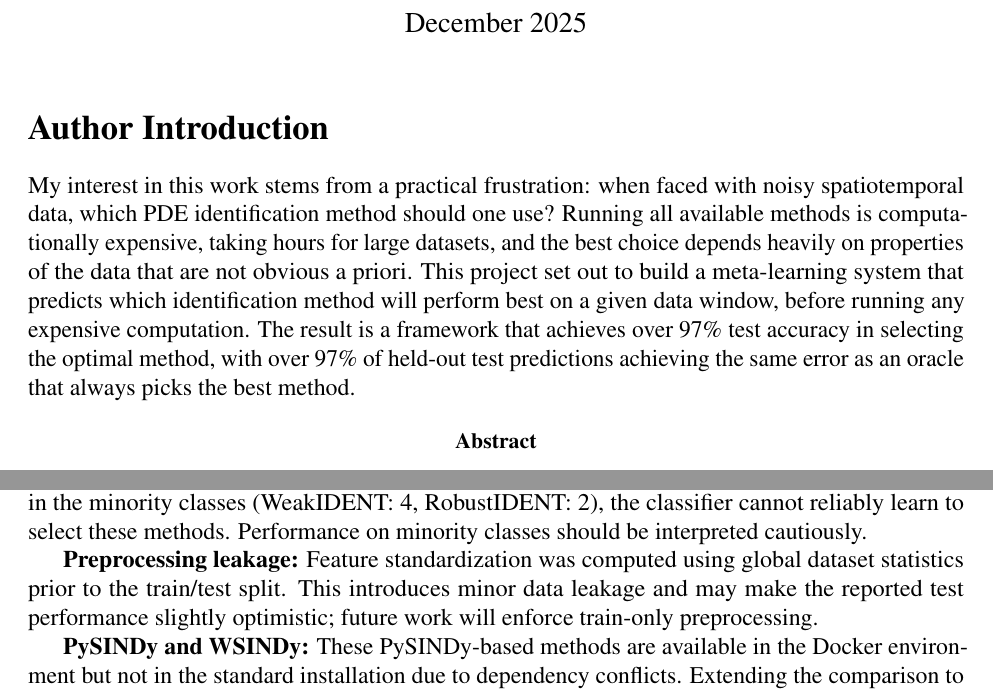
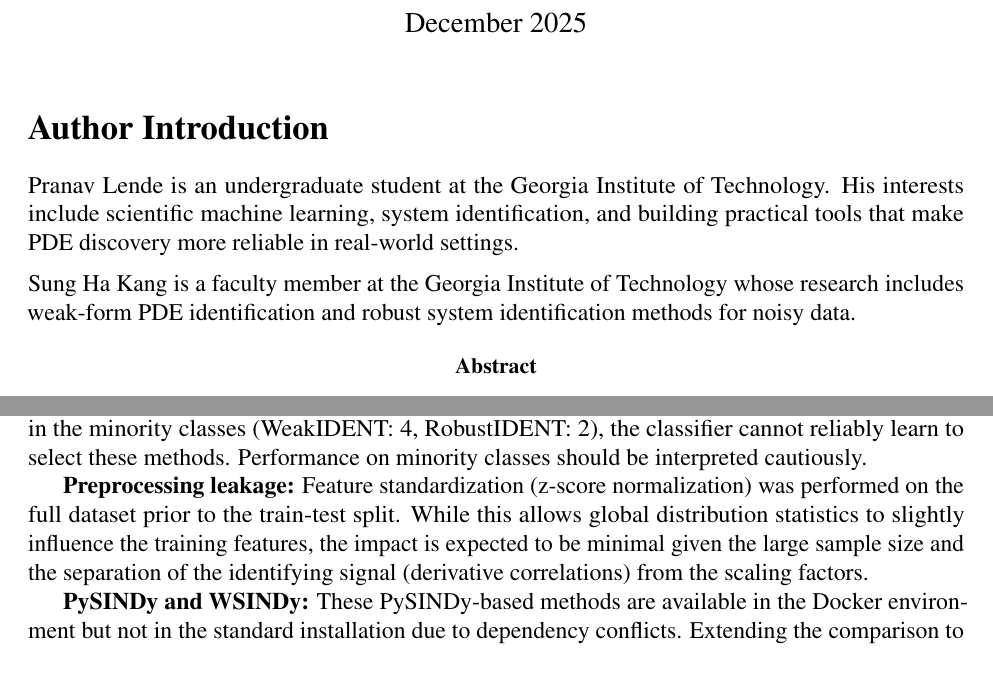
Before and after one commit to ALLENDE123X/ident-lab, a LaTeX paper (WeakIdent-Python/manuscript/tower_paper.tex): two parts of pages 1 and 10 of 12, joined at a grey line, cut so that both start at the same text. Compiled offline with pdfLaTeX.

Commit message:
Snapshot before repo cleanup

```diff
--- a/WeakIdent-Python/manuscript/tower_paper.tex
+++ b/WeakIdent-Python/manuscript/tower_paper.tex
@@ -25,7 +26,13 @@
 }
 
 \title{A Meta-Learning Framework for Automated Selection of PDE Identification Methods}
-\author{Pranav Lende \\ School of Mathematics \\ Georgia Institute of Technology}
+\author{
+Pranav Lende\\
+Georgia Institute of Technology
+\and
+Sung Ha Kang\\
+Georgia Institute of Technology
+}
 \date{December 2025}
 
 \begin{document}
@@ -33,8 +40,15 @@
 \maketitle
 
 \section*{Author Introduction}
+{\setlength{\parindent}{0pt}
 
-My interest in this work stems from a practical frustration: when faced with noisy spatiotemporal data, which PDE identification method should one use? Running all available methods is computationally expensive, taking hours for large datasets, and the best choice depends heavily on properties of the data that are not obvious a priori. This project set out to build a meta-learning system that predicts which identification method will perform best on a given data window, before running any expensive computation. The result is a framework that achieves over 97\% test accuracy in selecting the optimal method, with over 97\% of held-out test predictions achieving the same error as an oracle that always picks the best method.
+Pranav Lende is an undergraduate student at the Georgia Institute of Technology. His interests include scientific machine learning, system identification, and building practical tools that make PDE discovery more reliable in real-world settings.
+
+\medskip
+
+Sung Ha Kang is a faculty member at the Georgia Institute of Technology whose research includes weak-form PDE identification and robust system identification methods for noisy data.
+
+}
 
 \begin{abstract}
 Identifying governing partial differential equations (PDEs) from noisy spatiotemporal data is a central challenge in scientific machine learning. While numerous identification methods exist (including weak-form, sparse regression, and robust approaches), practitioners lack principled guidance on which method to apply for a given dataset. We present a meta-learning framework that predicts the best-performing identification method for a data window based on 12 computationally inexpensive features extracted from the raw data, without running any identification algorithm. Using a dataset of 5,786 windows extracted from four canonical PDEs (KdV, Heat, Kuramoto-Sivashinsky, and Transport), we train a Random Forest classifier that achieves 97.06\% test accuracy in selecting among four identification methods, driven primarily by sparse-regression dominance on clean simulations. On the held-out test set, 97.06\% of predictions achieve the same error as an oracle. Robust methods become essential under high-noise regimes.
@@ -306,7 +320,7 @@ These results confirm that robust methods become competitive under moderate adve
 
 \textbf{Stratification brittleness:} The train-test split uses stratification, but with only 6 total samples in the minority classes (WeakIDENT: 4, RobustIDENT: 2), the classifier cannot reliably learn to select these methods. Performance on minority classes should be interpreted cautiously.
 
-\textbf{Preprocessing leakage:} Feature standardization was computed using global dataset statistics prior to the train/test split. This introduces minor data leakage and may make the reported test performance slightly optimistic; future work will enforce train-only preprocessing.
+\textbf{Preprocessing leakage:} Feature standardization (z-score normalization) was performed on the full dataset prior to the train-test split. While this allows global distribution statistics to slightly influence the training features, the impact is expected to be minimal given the large sample size and the separation of the identifying signal (derivative correlations) from the scaling factors.
 
 \textbf{PySINDy and WSINDy:} These PySINDy-based methods are available in the Docker environment but not in the standard installation due to dependency conflicts. Extending the comparison to include these methods is straightforward using the Docker workflow.
 
```
Also changed, not shown: WeakIdent-Python/manuscript/tower_paper.tex (5 more changed lines).
